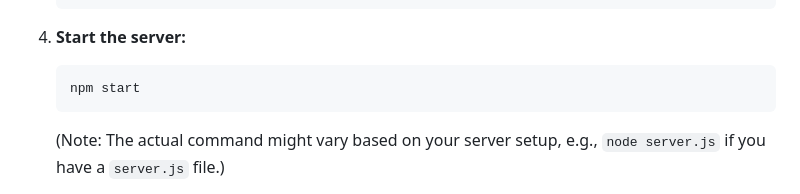
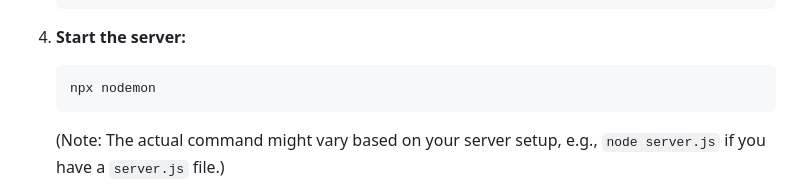
Before and after one commit to yashahuja31/chessy, a Markdown page: README.md, the part around the change. Drawn GitHub-style.

Commit message:
Update README.md
updated the run command for the code

````diff
--- a/README.md
+++ b/README.md
@@ -68,7 +68,7 @@ To get a local copy up and running, follow these simple steps.
 4.  **Start the server:**
 
     ```bash
-    npm start
+    npx nodemon
     ```
 
     (Note: The actual command might vary based on your server setup, e.g., `node server.js` if you have a `server.js` file.)
````
